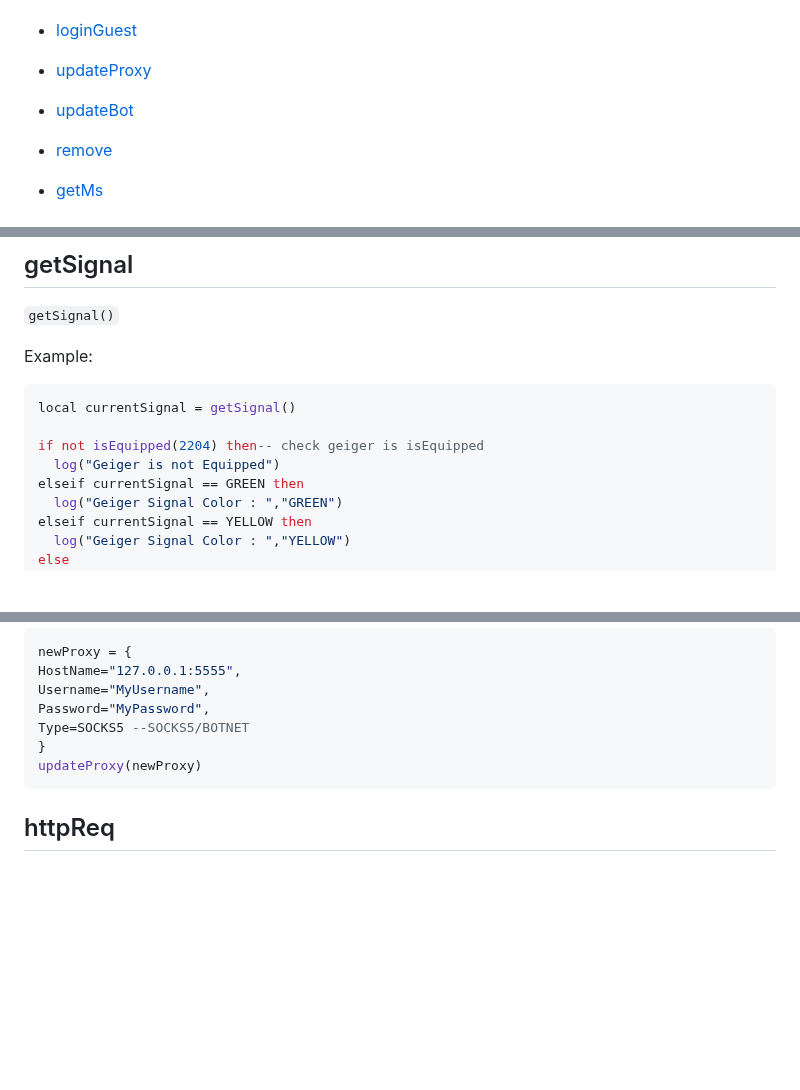
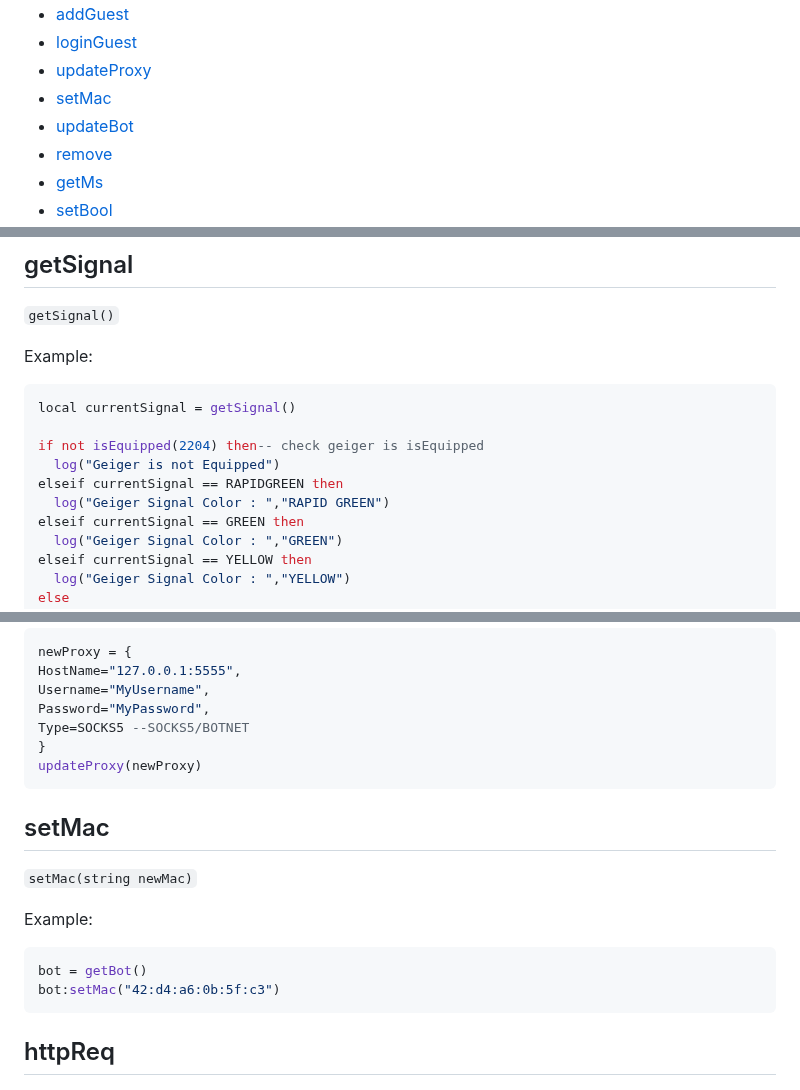
Before and after one commit to SurferBotDev/Lua-Docs, a Markdown page: functions.md, 3 parts joined by grey strips. GitHub-like rendering; blank space fills up the shorter version.

Commit message:
Update functions.md
Added mac information to getLocal and setMac func
Added rapidGreen to getSignal function

````diff
--- a/functions.md
+++ b/functions.md
@@ -41,8 +41,8 @@
 * [addGuest](#addguest)
 * [loginGuest](#loginguest)
 * [updateProxy](#updateproxy)
+* [setMac](#setmac)
 * [updateBot](#updatebot)
-
 * [remove](#remove)
 * [getMs](#getms)
 * [setBool](#setbool)
@@ -562,6 +562,8 @@ local currentSignal = getSignal()
 
 if not isEquipped(2204) then-- check geiger is isEquipped
   log("Geiger is not Equipped")
+elseif currentSignal == RAPIDGREEN then
+  log("Geiger Signal Color : ","RAPID GREEN")
 elseif currentSignal == GREEN then
   log("Geiger Signal Color : ","GREEN")
 elseif currentSignal == YELLOW then
@@ -807,6 +809,15 @@ Type=SOCKS5 --SOCKS5/BOTNET
 updateProxy(newProxy)
 ```
 
+## setMac
+`setMac(string newMac)`
+
+Example:
+```lua
+bot = getBot()
+bot:setMac("42:d4:a6:0b:5f:c3")
+```
+
 ## httpReq
 `httpReq(httpRequestInfo data)`
 
````
